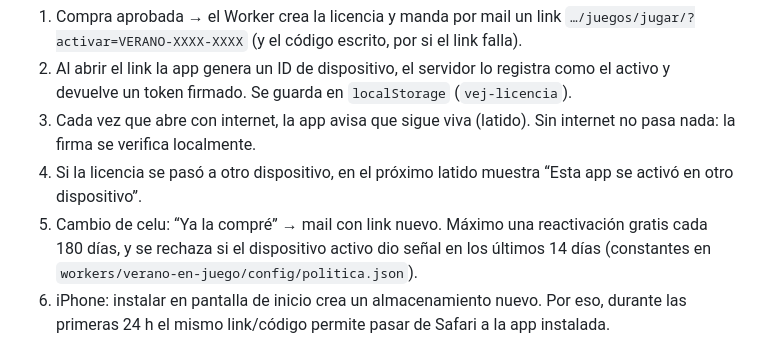
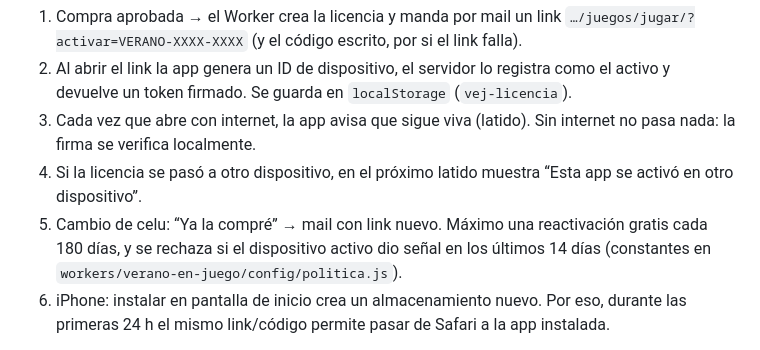
Before and after one commit to AquiVane/vama, a Markdown page: juegos/README.md, the part around the change. GitHub-like rendering.

Commit message:
README juegos: config del Worker ahora en .js
Co-Authored-By: Claude Sonnet 5.5 <noreply@anthropic.com>
Claude-Session: https://claude.ai/code/session_01QqDMQmV6ZFpG3LgBDt9p9V

```diff
--- a/juegos/README.md
+++ b/juegos/README.md
@@ -53,7 +53,7 @@ Hay un cliente de ejemplo (`ejemplo`). La licencia y el cobro de cada cliente se
 2. Al abrir el link la app genera un ID de dispositivo, el servidor lo registra como el activo y devuelve un token firmado. Se guarda en `localStorage` (`vej-licencia`).
 3. Cada vez que abre con internet, la app avisa que sigue viva (latido). Sin internet no pasa nada: la firma se verifica localmente.
 4. Si la licencia se pasó a otro dispositivo, en el próximo latido muestra “Esta app se activó en otro dispositivo”.
-5. Cambio de celu: “Ya la compré” → mail con link nuevo. Máximo una reactivación gratis cada 180 días, y se rechaza si el dispositivo activo dio señal en los últimos 14 días (constantes en `workers/verano-en-juego/config/politica.json`).
+5. Cambio de celu: “Ya la compré” → mail con link nuevo. Máximo una reactivación gratis cada 180 días, y se rechaza si el dispositivo activo dio señal en los últimos 14 días (constantes en `workers/verano-en-juego/config/politica.js`).
 6. iPhone: instalar en pantalla de inicio crea un almacenamiento nuevo. Por eso, durante las primeras 24 h el mismo link/código permite pasar de Safari a la app instalada.
 
 Claves de `localStorage`: `vej-licencia`, `vej-device`, `vej-verificada`, `vej-revocada`, `vej-anon`, `vej-prog-<juego>` (avances), `vej-sonido`, `vej-simon-mejor`, `vej-numero-mejor`.
```
